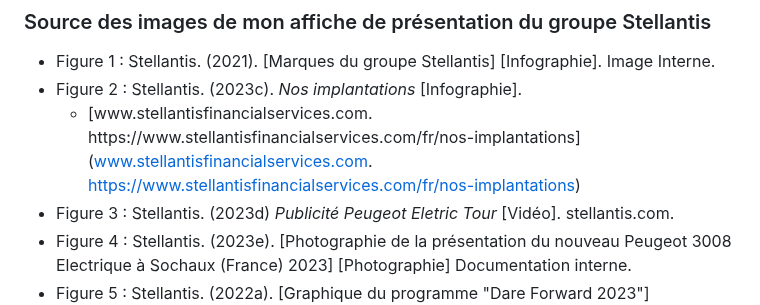
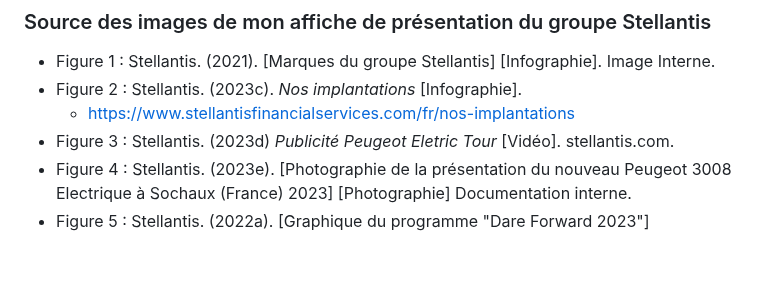
Before and after one commit to ThomasM2568/Stellantis, a Markdown page: README.md, the part around the change. Drawn GitHub-style; blank space fills up the shorter version.

```diff
--- a/README.md
+++ b/README.md
@@ -41,7 +41,7 @@ https://www.youtube.com/watch?v=Bx7AO-8NEZ4&embeds_referring_euri=https%3A%2F%2F
 ### Source des images de mon affiche de présentation du groupe Stellantis
 * Figure 1 : Stellantis. (2021). [Marques du groupe Stellantis] [Infographie]. Image Interne.
 * Figure 2 : Stellantis. (2023c). *Nos implantations* [Infographie].
-   * [www.stellantisfinancialservices.com. https://www.stellantisfinancialservices.com/fr/nos-implantations](www.stellantisfinancialservices.com. https://www.stellantisfinancialservices.com/fr/nos-implantations)
+   * [https://www.stellantisfinancialservices.com/fr/nos-implantations](https://www.stellantisfinancialservices.com/fr/nos-implantations)
 * Figure 3 : Stellantis. (2023d) *Publicité Peugeot Eletric Tour* [Vidéo]. stellantis.com.
 * Figure 4 : Stellantis. (2023e). [Photographie de la présentation du nouveau Peugeot 3008 Electrique à Sochaux (France) 2023] [Photographie] Documentation interne.
 * Figure 5 : Stellantis. (2022a). [Graphique du programme "Dare Forward 2023"] [Infographie]. Documentation interne.
```
